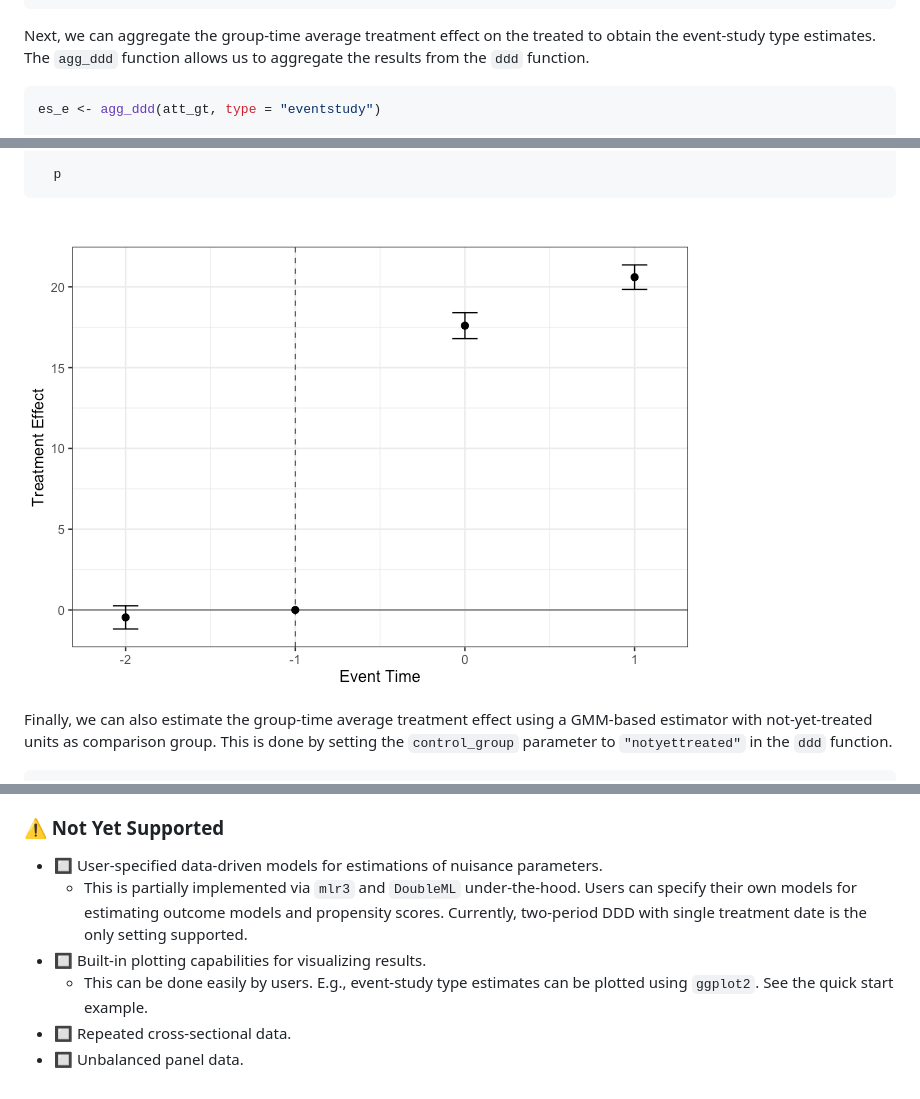
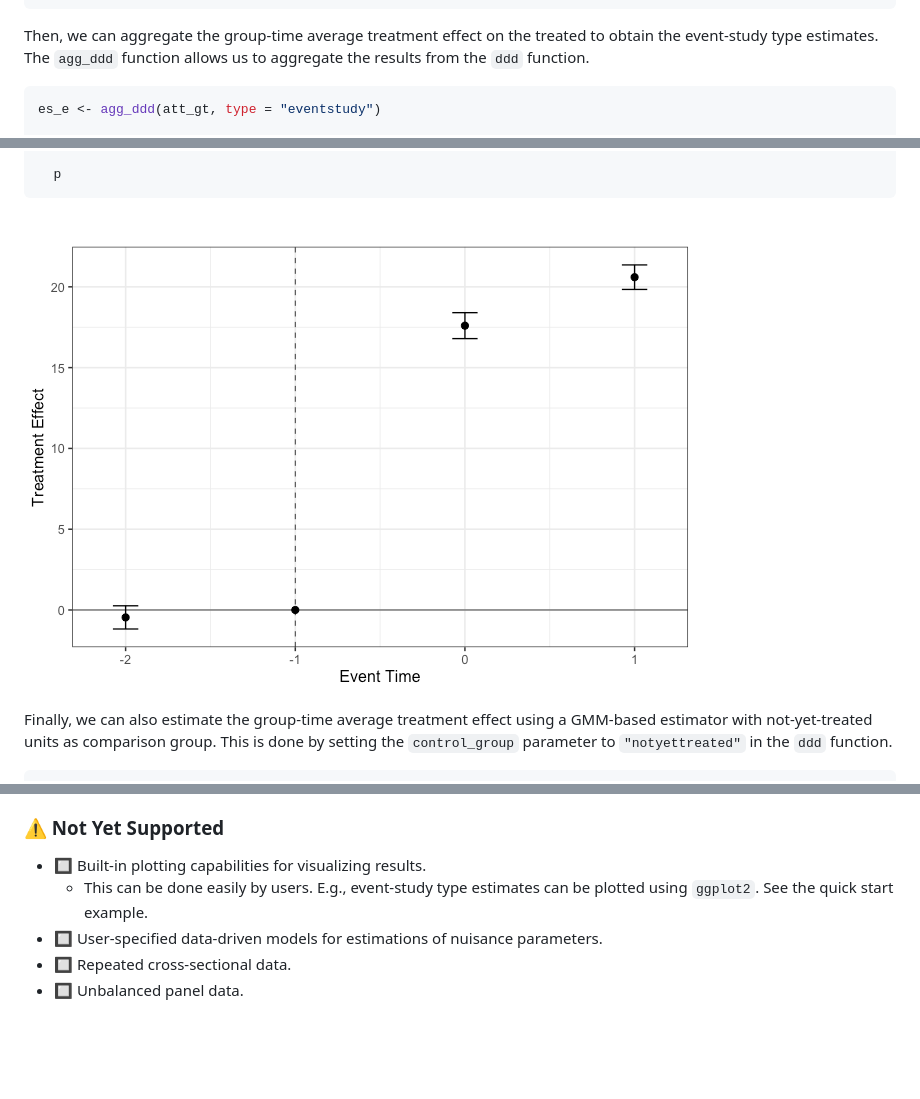
Before and after one commit to marcelortizv/triplediff, a Markdown page: README.md, 3 parts joined by grey strips. GitHub-like rendering; pictures changed too: man/figures/README-unnamed-chunk-10-1.png; blank space fills up the shorter version.

````diff
--- a/README.md
+++ b/README.md
@@ -308,7 +234,7 @@ summary(att_gt)
 #>  See Ortiz-Villavicencio and Sant'Anna (2025) for details.
 ```
 
-Next, we can aggregate the group-time average treatment effect on the
+Then, we can aggregate the group-time average treatment effect on the
 treated to obtain the event-study type estimates. The `agg_ddd` function
 allows us to aggregate the results from the `ddd` function.
 
@@ -378,7 +304,7 @@ p <- ggplot(es_df, aes(period, estimate)) +
   p
 ```
 
-![](man/figures/README-unnamed-chunk-13-1.png)<!-- -->
+![](man/figures/README-unnamed-chunk-10-1.png)<!-- -->
 
 Finally, we can also estimate the group-time average treatment effect
 using a GMM-based estimator with not-yet-treated units as comparison
@@ -462,14 +388,10 @@ to report bugs, request features or provide feedback.
 
 ### ⚠️ Not Yet Supported
 
-- 🔲 User-specified data-driven models for estimations of nuisance
-  parameters.
-  - This is partially implemented via `mlr3` and `DoubleML`
-    under-the-hood. Users can specify their own models for estimating
-    outcome models and propensity scores. Currently, two-period DDD with
-    single treatment date is the only setting supported.
 - 🔲 Built-in plotting capabilities for visualizing results.
   - This can be done easily by users. E.g., event-study type estimates
     can be plotted using `ggplot2`. See the quick start example.
+- 🔲 User-specified data-driven models for estimations of nuisance
+  parameters.
 - 🔲 Repeated cross-sectional data.
 - 🔲 Unbalanced panel data.
````
Also changed, not shown: other parts of README.md (+5 -79 lines), 18 other files.
